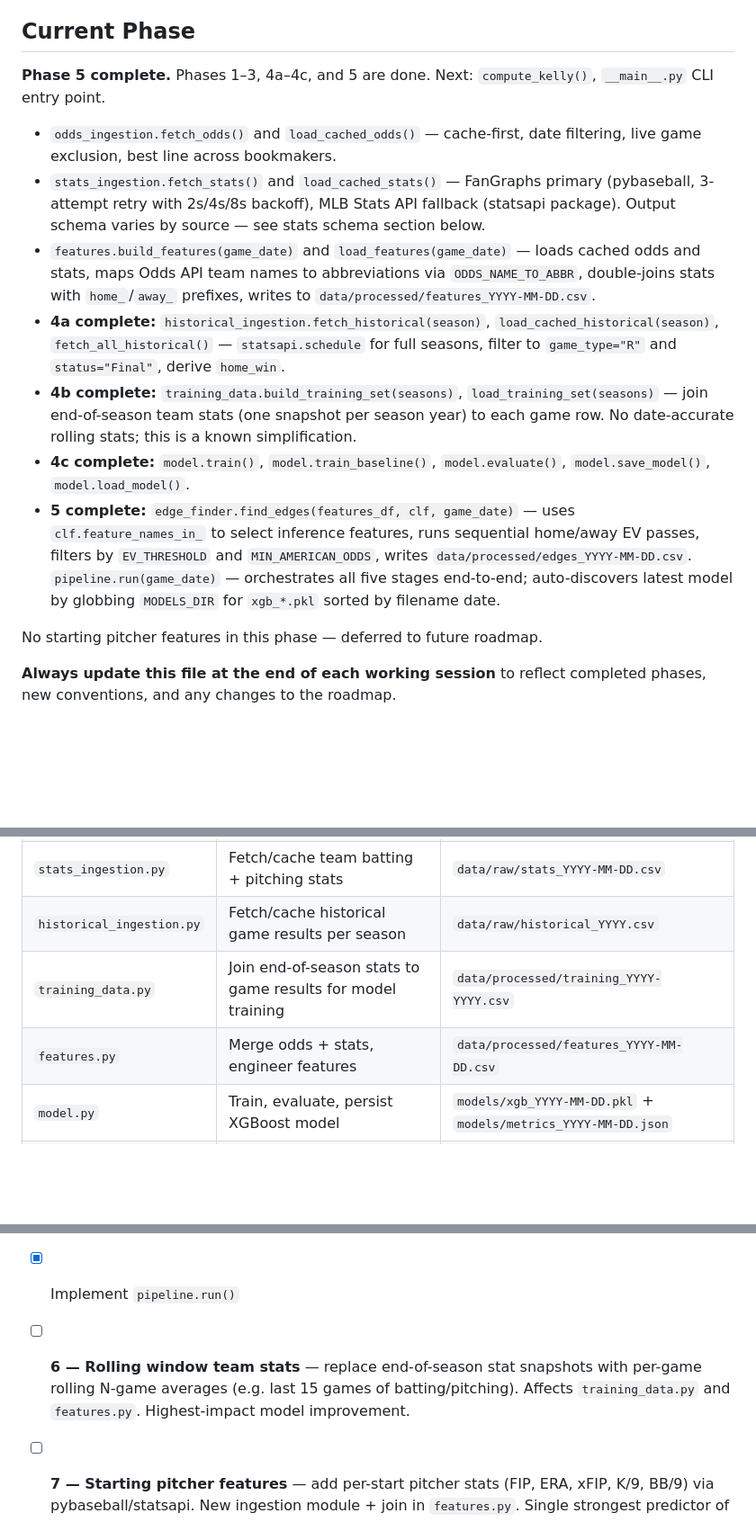
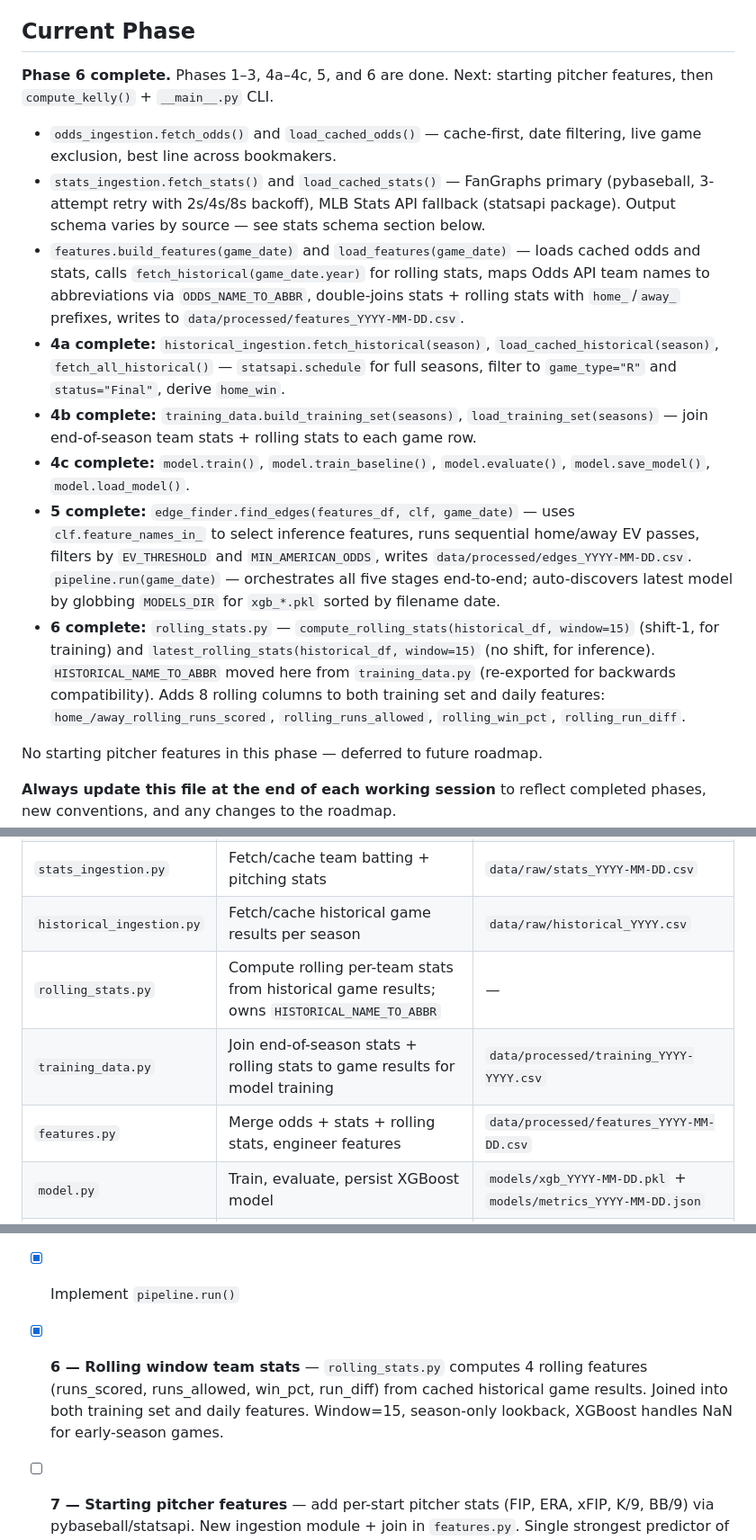
Before and after one commit to jaydengould/mlb-edge-finder, a Markdown page: CLAUDE.md, 3 parts joined by grey strips. Shown at 90% size. Rendered like a GitHub page; blank space fills up the shorter version.

Commit message:
docs: mark Phase 6 complete in CLAUDE.md
Co-Authored-By: Claude Sonnet 4.6 <noreply@anthropic.com>

```diff
--- a/CLAUDE.md
+++ b/CLAUDE.md
@@ -6,15 +6,16 @@ Portfolio project that finds positive expected-value (EV) opportunities in MLB m
 
 ## Current Phase
 
-**Phase 5 complete.** Phases 1–3, 4a–4c, and 5 are done. Next: `compute_kelly()`, `__main__.py` CLI entry point.
+**Phase 6 complete.** Phases 1–3, 4a–4c, 5, and 6 are done. Next: starting pitcher features, then `compute_kelly()` + `__main__.py` CLI.
 
 - `odds_ingestion.fetch_odds()` and `load_cached_odds()` — cache-first, date filtering, live game exclusion, best line across bookmakers.
 - `stats_ingestion.fetch_stats()` and `load_cached_stats()` — FanGraphs primary (pybaseball, 3-attempt retry with 2s/4s/8s backoff), MLB Stats API fallback (statsapi package). Output schema varies by source — see stats schema section below.
-- `features.build_features(game_date)` and `load_features(game_date)` — loads cached odds and stats, maps Odds API team names to abbreviations via `ODDS_NAME_TO_ABBR`, double-joins stats with `home_`/`away_` prefixes, writes to `data/processed/features_YYYY-MM-DD.csv`.
+- `features.build_features(game_date)` and `load_features(game_date)` — loads cached odds and stats, calls `fetch_historical(game_date.year)` for rolling stats, maps Odds API team names to abbreviations via `ODDS_NAME_TO_ABBR`, double-joins stats + rolling stats with `home_`/`away_` prefixes, writes to `data/processed/features_YYYY-MM-DD.csv`.
 - **4a complete:** `historical_ingestion.fetch_historical(season)`, `load_cached_historical(season)`, `fetch_all_historical()` — `statsapi.schedule` for full seasons, filter to `game_type="R"` and `status="Final"`, derive `home_win`.
-- **4b complete:** `training_data.build_training_set(seasons)`, `load_training_set(seasons)` — join end-of-season team stats (one snapshot per season year) to each game row. No date-accurate rolling stats; this is a known simplification.
+- **4b complete:** `training_data.build_training_set(seasons)`, `load_training_set(seasons)` — join end-of-season team stats + rolling stats to each game row.
 - **4c complete:** `model.train()`, `model.train_baseline()`, `model.evaluate()`, `model.save_model()`, `model.load_model()`.
 - **5 complete:** `edge_finder.find_edges(features_df, clf, game_date)` — uses `clf.feature_names_in_` to select inference features, runs sequential home/away EV passes, filters by `EV_THRESHOLD` and `MIN_AMERICAN_ODDS`, writes `data/processed/edges_YYYY-MM-DD.csv`. `pipeline.run(game_date)` — orchestrates all five stages end-to-end; auto-discovers latest model by globbing `MODELS_DIR` for `xgb_*.pkl` sorted by filename date.
+- **6 complete:** `rolling_stats.py` — `compute_rolling_stats(historical_df, window=15)` (shift-1, for training) and `latest_rolling_stats(historical_df, window=15)` (no shift, for inference). `HISTORICAL_NAME_TO_ABBR` moved here from `training_data.py` (re-exported for backwards compatibility). Adds 8 rolling columns to both training set and daily features: `home_/away_rolling_runs_scored`, `rolling_runs_allowed`, `rolling_win_pct`, `rolling_run_diff`.
 
 No starting pitcher features in this phase — deferred to future roadmap.
 
@@ -55,8 +56,9 @@ Each stage persists its output as a dated CSV or artifact so stages can be run i
 | `odds_ingestion.py` | Fetch/cache moneyline odds (The Odds API) | `data/raw/odds_YYYY-MM-DD.csv` |
 | `stats_ingestion.py` | Fetch/cache team batting + pitching stats | `data/raw/stats_YYYY-MM-DD.csv` |
 | `historical_ingestion.py` | Fetch/cache historical game results per season | `data/raw/historical_YYYY.csv` |
-| `training_data.py` | Join end-of-season stats to game results for model training | `data/processed/training_YYYY-YYYY.csv` |
-| `features.py` | Merge odds + stats, engineer features | `data/processed/features_YYYY-MM-DD.csv` |
+| `rolling_stats.py` | Compute rolling per-team stats from historical game results; owns `HISTORICAL_NAME_TO_ABBR` | — |
+| `training_data.py` | Join end-of-season stats + rolling stats to game results for model training | `data/processed/training_YYYY-YYYY.csv` |
+| `features.py` | Merge odds + stats + rolling stats, engineer features | `data/processed/features_YYYY-MM-DD.csv` |
 | `model.py` | Train, evaluate, persist XGBoost model | `models/xgb_YYYY-MM-DD.pkl` + `models/metrics_YYYY-MM-DD.json` |
 | `edge_finder.py` | Compute EV, filter odds, flag edges | `data/processed/edges_YYYY-MM-DD.csv` |
 | `pipeline.py` | Orchestrate all stages end-to-end | — |
@@ -245,7 +247,7 @@ pytest tests/ -v
 - [x] **4c** — `model.train()`, `train_baseline()`, `evaluate()`, `save_model()`, `load_model()`
 - [x] Implement `edge_finder.find_edges()`
 - [x] Implement `pipeline.run()`
-- [ ] **6 — Rolling window team stats** — replace end-of-season stat snapshots with per-game rolling N-game averages (e.g. last 15 games of batting/pitching). Affects `training_data.py` and `features.py`. Highest-impact model improvement.
+- [x] **6 — Rolling window team stats** — `rolling_stats.py` computes 4 rolling features (runs_scored, runs_allowed, win_pct, run_diff) from cached historical game results. Joined into both training set and daily features. Window=15, season-only lookback, XGBoost handles NaN for early-season games.
 - [ ] **7 — Starting pitcher features** — add per-start pitcher stats (FIP, ERA, xFIP, K/9, BB/9) via pybaseball/statsapi. New ingestion module + join in `features.py`. Single strongest predictor of game outcome.
 - [ ] **8 — Expand training seasons** — add 2019–2022 (skip 2020, 60-game anomaly) once rolling stats are in place. One-liner change to `fetch_all_historical()` call sites.
 - [ ] Add `compute_kelly()` to `edge_finder`
```
